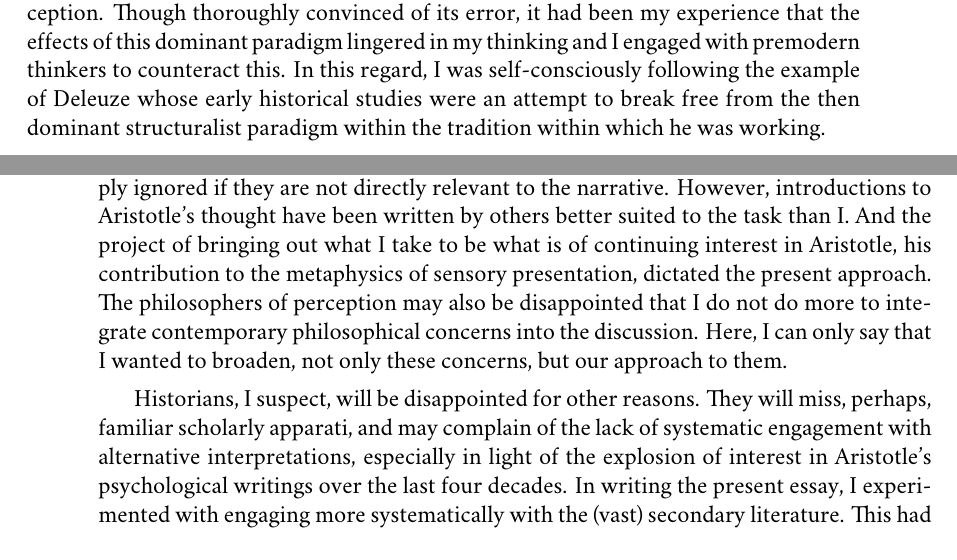
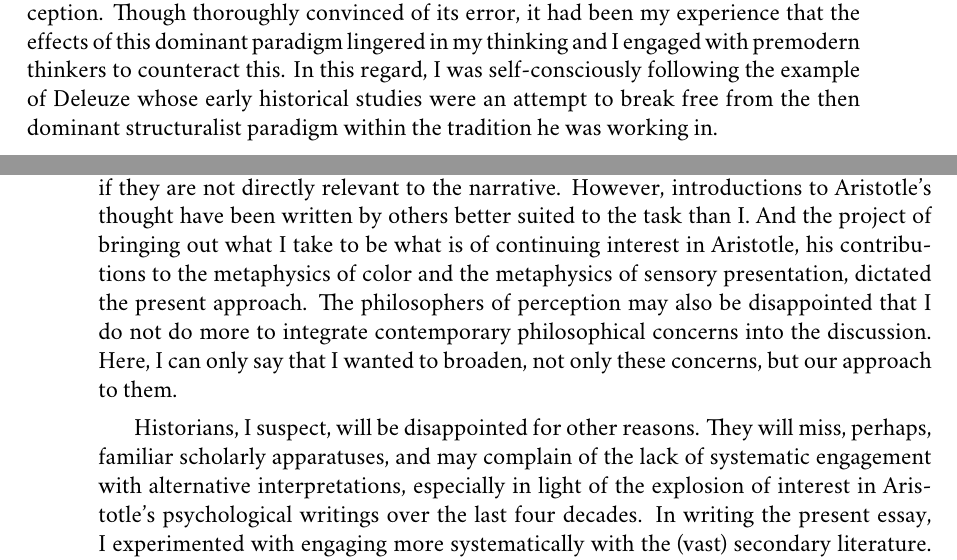
Before and after one commit to PhilGeek/formwithoutmatter, a LaTeX thesis (aristotle.tex, which reads preface.tex): two parts of pages 7 and 10 of 199, joined at a grey line, cut so that both start at the same text. Compiled offline with XeLaTeX; a missing font is replaced by an installed copy or a similar font.

Commit message:
Minor edits

```diff
--- a/preface.tex
+++ b/preface.tex
@@ -11,7 +11,7 @@ For a number of years, over a series of papers \citep{Kalderon:2006tg,Kalderon:2
 
 Defending an antimodern conception of color and color perception prompted me to investigate premodern conceptions of color and color perception. I had, at any rate, been drawing on ancient sources in thinking about the problem of conflicting appearances as it arises in its contemporary guise. However, just because the conception defended was antimodern, did not make it premodern. I turned to premodern sources for at least two reasons.
 
-First, to further loosen the grip of the modern conception of color and color perception. Though thoroughly convinced of its error, it had been my experience that the effects of this dominant paradigm lingered in my thinking and I engaged with premodern thinkers to counteract this. In this regard, I was self-consciously following the example of Deleuze whose early historical studies were an attempt to break free from the then dominant structuralist paradigm within the tradition within which he was working.
+First, to further loosen the grip of the modern conception of color and color perception. Though thoroughly convinced of its error, it had been my experience that the effects of this dominant paradigm lingered in my thinking and I engaged with premodern thinkers to counteract this. In this regard, I was self-consciously following the example of Deleuze whose early historical studies were an attempt to break free from the then dominant structuralist paradigm within the tradition he was working in.
 
 Second, not only did I seek alternative perspectives in order to see the subject matter with fresh eyes---to think outside the modern paradigm, but I was also prepared to learn from my predecessors. Both about color and color perception, but also about problems or challenges that had been obscured by the modern paradigm. Aristotle was a natural figure for me to focus on. He was the great defender of the manifest image in the classical world. And like Aristotle, I was engaged in just such a reconciliationist project.
 
@@ -31,9 +31,9 @@ The present approach can seem starkly opposed to the approach associated with Bu
 
 In pursuing the philosophy of perception through its history, and, in particular, pursuing it through a close examination of Aristotle's psychological writings, I am following the path laid out before me by the ancient commentators. Though not a linear commentary, and not following the methodologies of the commentators, let alone the Neoplatonist background assumptions of many of them, like the work of the ancient commentators, the present essay is meant to be a contribution to the philosophy of perception and not, or not merely, to the history of ideas. Given the professionalization of philosophy, with its seemingly incumbent specialization, the present essay thus has a divided readership. I mean to address both contemporary philosophers of perception and historians interested in Aristotle's psychological works. I fear that I am bound to disappoint both.
 
-The philosophers of perception, even if they are willing to follow me in the examination of the history of their subject matter, may be disappointed since little in what follows may be aptly described as introductory. Major themes of \emph{De Anima} are simply ignored if they are not directly relevant to the narrative. However, introductions to Aristotle's thought have been written by others better suited to the task than I. And the project of bringing out what I take to be what is of continuing interest in Aristotle, his contribution to the metaphysics of sensory presentation, dictated the present approach. The philosophers of perception may also be disappointed that I do not do more to integrate contemporary philosophical concerns into the discussion. Here, I can only say that I wanted to broaden, not only these concerns, but our approach to them.
+The philosophers of perception, even if they are willing to follow me in the examination of the history of their subject matter, may be disappointed since little in what follows may be aptly described as introductory. Major themes of \emph{De Anima} are simply ignored if they are not directly relevant to the narrative. However, introductions to Aristotle's thought have been written by others better suited to the task than I. And the project of bringing out what I take to be what is of continuing interest in Aristotle, his contributions to the metaphysics of color and the metaphysics of sensory presentation, dictated the present approach. The philosophers of perception may also be disappointed that I do not do more to integrate contemporary philosophical concerns into the discussion. Here, I can only say that I wanted to broaden, not only these concerns, but our approach to them.
 
-Historians, I suspect, will be disappointed for other reasons. They will miss, perhaps, familiar scholarly apparati, and may complain of the lack of systematic engagement with alternative interpretations, especially in light of the explosion of interest in Aristotle's psychological writings over the last four decades. In writing the present essay, I experimented with engaging more systematically with the (vast) secondary literature. This had two drawbacks. First, the book would have tripled in size without a proportionate gain in substance. But, second, and more importantly, I found that the narrative thread was quickly lost, and that I was pulled into controversies that were not my main preoccupation. Historians might also be put off by the extensive use of quotation. Here, I was motivated to put before the eyes of those unfamiliar with ancient philosophy crucial aspects of the texts under discussion and so share my enthusiasm with this literature. This also explains the choice of translations. I wanted to draw on readily available translations so that the uninitiated may more easily consult them in assessing the present work.
+Historians, I suspect, will be disappointed for other reasons. They will miss, perhaps, familiar scholarly apparatuses, and may complain of the lack of systematic engagement with alternative interpretations, especially in light of the explosion of interest in Aristotle's psychological writings over the last four decades. In writing the present essay, I experimented with engaging more systematically with the (vast) secondary literature. This had two drawbacks. First, the book would have tripled in size without a proportionate gain in substance. But, second, and more importantly, I found that the narrative thread was quickly lost, and that I was pulled into controversies that were not my main preoccupation. Historians might also be put off by the extensive use of quotation. Here, I was motivated to put before the eyes of those unfamiliar with ancient philosophy crucial aspects of the texts under discussion and so share my enthusiasm with this literature. This also explains the choice of translations. I wanted to draw on readily available translations so that the uninitiated may more easily consult them in assessing the present work.
 
 Despite my concerns about a divided readership, I remained undeterred. Moreover, I remained undeterred for historical and philosophical reasons. Reading \emph{De Anima} and \emph{De Sensu} through the lens of Empedoclean puzzlement had the effect that certain passages came powerfully to life in a way they had not for me before. Moreover, few, if any, were seeing what I was seeing. So despite my lack of expertise, or perhaps because of it, I felt I could make some small contribution to our collective understanding. Moreover, reading Aristotle through Empedocles held out the promise of making progress in topics central to my thinking. And thus I persisted in the present literary high-wire act. Whether it was advisable for me to do so without a net is for the reader to decide.
 
```
Also changed, not shown: preface.tex (2 more changed lines).
